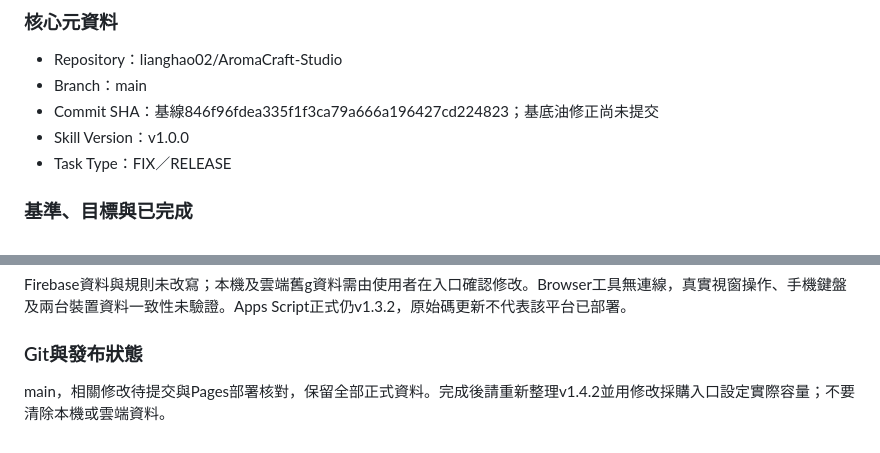
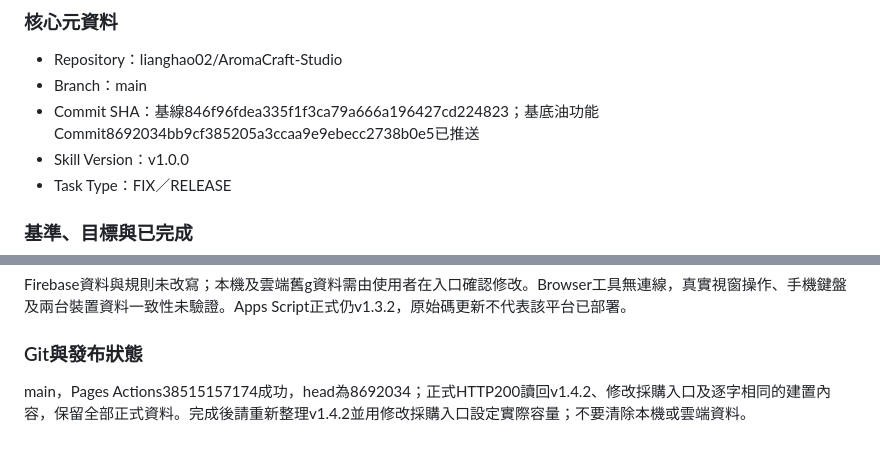
Before and after one commit to lianghao02/AromaCraft-Studio, a Markdown page: HANDOFF.md, 2 parts joined by grey strips. GitHub-like rendering.

Commit message:
docs: 記錄基底油容量修正部署結果

```diff
--- a/HANDOFF.md
+++ b/HANDOFF.md
@@ -141,7 +141,7 @@ Index加入內嵌SVG圖示；Styles移除原料強制展開及入口隱藏，桌
 ### 核心元資料
 - Repository：lianghao02/AromaCraft-Studio
 - Branch：main
-- Commit SHA：基線846f96fdea335f1f3ca79a666a196427cd224823；基底油修正尚未提交
+- Commit SHA：基線846f96fdea335f1f3ca79a666a196427cd224823；基底油功能Commit8692034bb9cf385205a3ccaa9e9ebecc2738b0e5已推送
 - Skill Version：v1.0.0
 - Task Type：FIX／RELEASE
 ### 基準、目標與已完成
@@ -152,4 +152,4 @@ Code.gs、Client、Index、package、產生的index、client／server測試及
 ### 邊界與待驗證
 Firebase資料與規則未改寫；本機及雲端舊g資料需由使用者在入口確認修改。Browser工具無連線，真實視窗操作、手機鍵盤及兩台裝置資料一致性未驗證。Apps Script正式仍v1.3.2，原始碼更新不代表該平台已部署。
 ### Git與發布狀態
-main，相關修改待提交與Pages部署核對，保留全部正式資料。完成後請重新整理v1.4.2並用修改採購入口設定實際容量；不要清除本機或雲端資料。
+main，Pages Actions38515157174成功，head為8692034；正式HTTP200讀回v1.4.2、修改採購入口及逐字相同的建置內容，保留全部正式資料。完成後請重新整理v1.4.2並用修改採購入口設定實際容量；不要清除本機或雲端資料。
```
